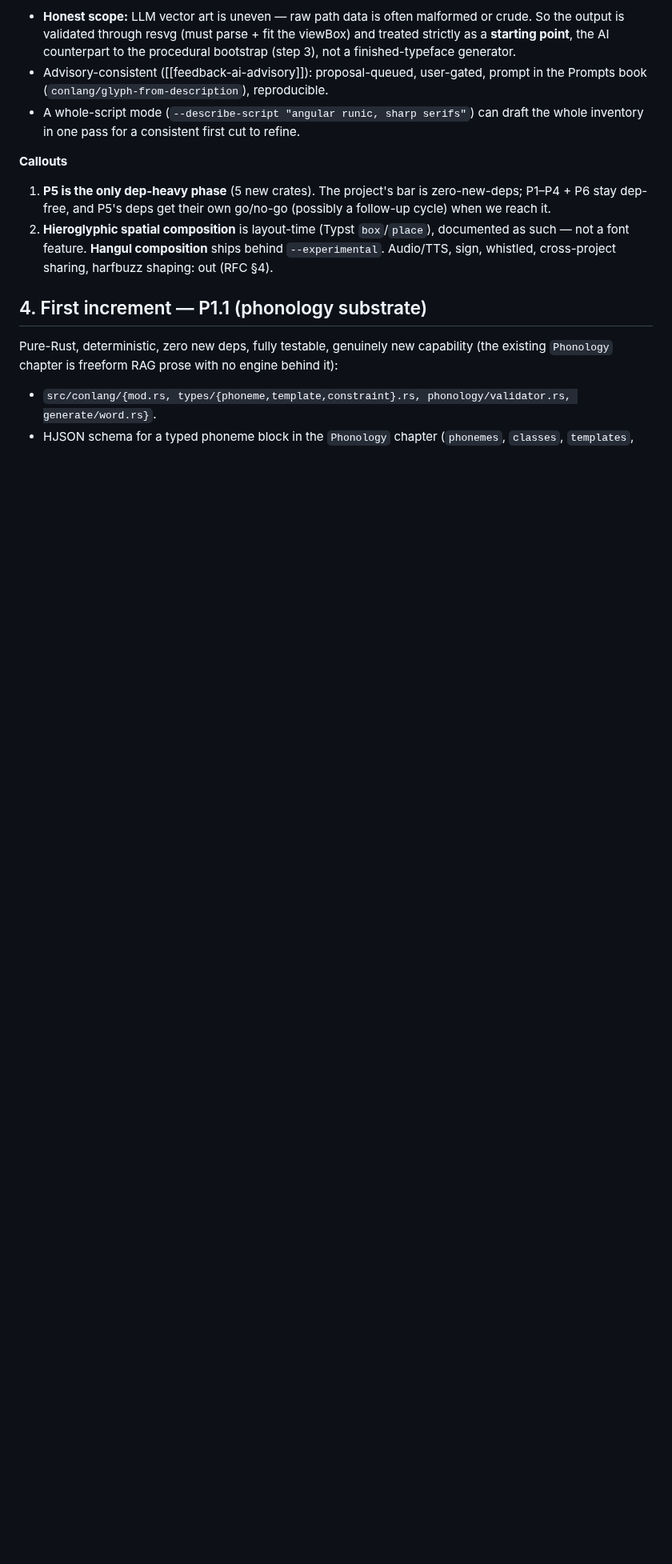
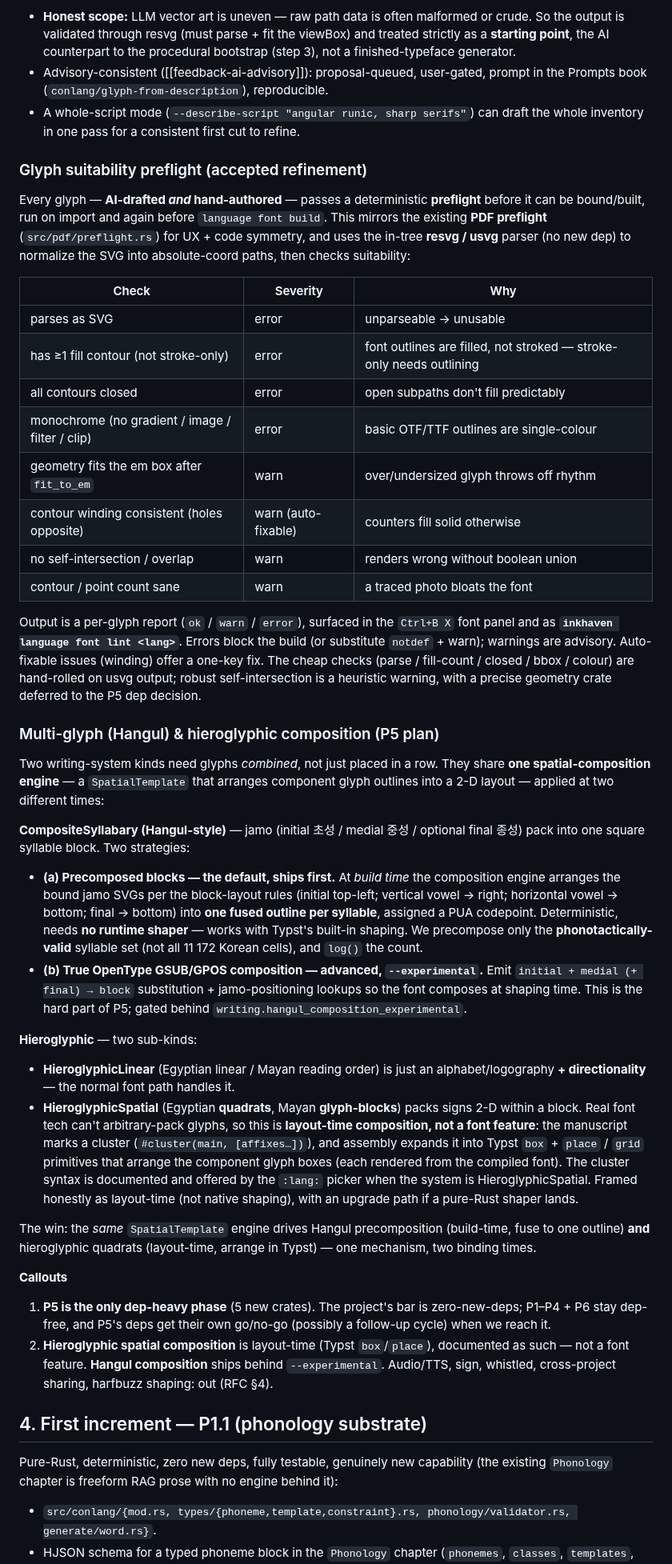
Before and after one commit to vulogov/blackInkhaven, a Markdown page: Documentation/PROPOSALS/LANG-1_PLAN.md, the part around the change. Shown at 80% size. GitHub-like rendering; blank space fills up the shorter version.

Commit message:
1.3.14 LANG-1: plan — glyph preflight + Hangul/hieroglyphic composition
- Accept glyph-suitability preflight: every glyph (AI-drafted AND
  hand-authored) passes a deterministic lint before bind/build, run on
  import and before `language font build`, mirroring src/pdf/preflight.rs
  and using the in-tree resvg/usvg parser (no new dep). Checks parse /
  fill-contour / closed / monochrome / em-box fit / winding / overlap /
  complexity; per-glyph ok|warn|error report via `language font lint` and
  the Ctrl+B X panel; errors block (or notdef+warn), winding auto-fixable.
- Flesh out multi-glyph + hieroglyphic, which were one-liners: one shared
  SpatialTemplate engine, two binding times. Hangul = precomposed blocks
  (build-time fuse to one outline, no runtime shaper, valid subset only)
  default + true GSUB/GPOS behind --experimental. Hieroglyphic linear =
  normal font path; spatial (quadrats/glyph-blocks) = layout-time Typst
  box/place composition, documented as not-a-font-feature.

```diff
--- a/Documentation/PROPOSALS/LANG-1_PLAN.md
+++ b/Documentation/PROPOSALS/LANG-1_PLAN.md
@@ -186,6 +186,73 @@ auto-bound). The author previews, accepts/edits/rejects, and refines externally.
 - A whole-script mode (`--describe-script "angular runic, sharp serifs"`) can
   draft the whole inventory in one pass for a consistent first cut to refine.
 
+### Glyph suitability preflight (accepted refinement)
+
+Every glyph — **AI-drafted *and* hand-authored** — passes a deterministic
+**preflight** before it can be bound/built, run on import and again before
+`language font build`. This mirrors the existing **PDF preflight**
+(`src/pdf/preflight.rs`) for UX + code symmetry, and uses the in-tree
+**resvg / usvg** parser (no new dep) to normalize the SVG into absolute-coord
+paths, then checks suitability:
+
+| Check | Severity | Why |
+|---|---|---|
+| parses as SVG | error | unparseable → unusable |
+| has ≥1 fill contour (not stroke-only) | error | font outlines are filled, not stroked — stroke-only needs outlining |
+| all contours closed | error | open subpaths don't fill predictably |
+| monochrome (no gradient / image / filter / clip) | error | basic OTF/TTF outlines are single-colour |
+| geometry fits the em box after `fit_to_em` | warn | over/undersized glyph throws off rhythm |
+| contour winding consistent (holes opposite) | warn (auto-fixable) | counters fill solid otherwise |
+| no self-intersection / overlap | warn | renders wrong without boolean union |
+| contour / point count sane | warn | a traced photo bloats the font |
+
+Output is a per-glyph report (`ok` / `warn` / `error`), surfaced in the
+`Ctrl+B X` font panel and as **`inkhaven language font lint <lang>`**. Errors
+block the build (or substitute `notdef` + warn); warnings are advisory.
+Auto-fixable issues (winding) offer a one-key fix. The cheap checks
+(parse / fill-count / closed / bbox / colour) are hand-rolled on usvg output;
+robust self-intersection is a heuristic warning, with a precise geometry crate
+deferred to the P5 dep decision.
+
+### Multi-glyph (Hangul) & hieroglyphic composition (P5 plan)
+
+Two writing-system kinds need glyphs *combined*, not just placed in a row. They
+share **one spatial-composition engine** — a `SpatialTemplate` that arranges
+component glyph outlines into a 2-D layout — applied at two different times:
+
+**CompositeSyllabary (Hangul-style)** — jamo (initial 초성 / medial 중성 /
+optional final 종성) pack into one square syllable block. Two strategies:
+
+- **(a) Precomposed blocks — the default, ships first.** At *build time* the
+  composition engine arranges the bound jamo SVGs per the block-layout rules
+  (initial top-left; vertical vowel → right; horizontal vowel → bottom; final →
+  bottom) into **one fused outline per syllable**, assigned a PUA codepoint.
+  Deterministic, needs **no runtime shaper** — works with Typst's built-in
+  shaping. We precompose only the **phonotactically-valid** syllable set (not
+  all 11 172 Korean cells), and `log()` the count.
+- **(b) True OpenType GSUB/GPOS composition — advanced, `--experimental`.**
+  Emit `initial + medial (+ final) → block` substitution + jamo-positioning
+  lookups so the font composes at shaping time. This is the hard part of P5;
+  gated behind `writing.hangul_composition_experimental`.
+
+**Hieroglyphic** — two sub-kinds:
+
+- **HieroglyphicLinear** (Egyptian linear / Mayan reading order) is just an
+  alphabet/logography **+ directionality** — the normal font path handles it.
+- **HieroglyphicSpatial** (Egyptian **quadrats**, Mayan **glyph-blocks**) packs
+  signs 2-D within a block. Real font tech can't arbitrary-pack glyphs, so this
+  is **layout-time composition, not a font feature**: the manuscript marks a
+  cluster (`#cluster(main, [affixes…])`), and assembly expands it into Typst
+  `box` + `place` / `grid` primitives that arrange the component glyph boxes
+  (each rendered from the compiled font). The cluster syntax is documented and
+  offered by the `:lang:` picker when the system is HieroglyphicSpatial. Framed
+  honestly as layout-time (not native shaping), with an upgrade path if a
+  pure-Rust shaper lands.
+
+The win: the *same* `SpatialTemplate` engine drives Hangul precomposition
+(build-time, fuse to one outline) **and** hieroglyphic quadrats (layout-time,
+arrange in Typst) — one mechanism, two binding times.
+
 **Callouts**
 
 1. **P5 is the only dep-heavy phase** (5 new crates). The project's bar is
```
